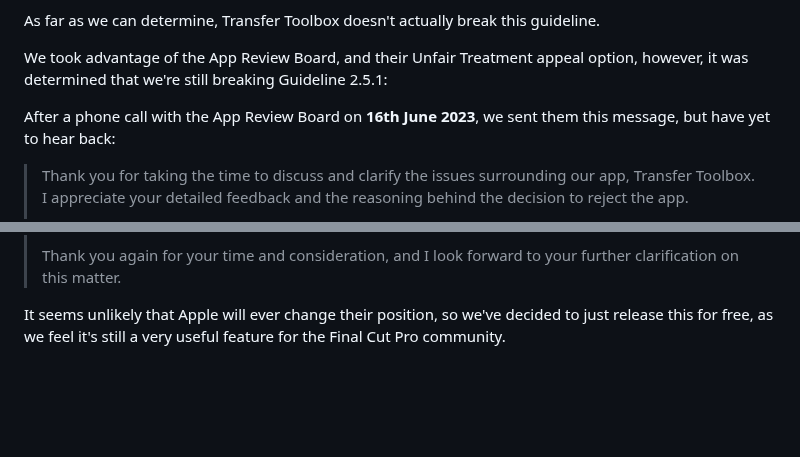
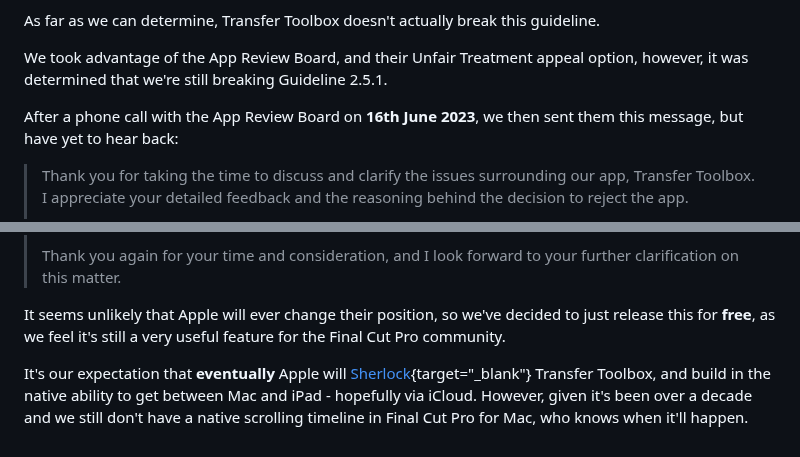
Before and after one commit to latenitefilms/TransferToolbox, a Markdown page: docs/download.md, 2 parts joined by grey strips. Drawn GitHub-style; blank space fills up the shorter version.

Commit message:
Tweaked wording

```diff
--- a/docs/download.md
+++ b/docs/download.md
@@ -32,9 +32,9 @@ These guidelines are very specific:
 
 As far as we can determine, Transfer Toolbox doesn't actually break this guideline.
 
-We took advantage of the App Review Board, and their Unfair Treatment appeal option, however, it was determined that we're still breaking Guideline 2.5.1:
+We took advantage of the App Review Board, and their Unfair Treatment appeal option, however, it was determined that we're still breaking Guideline 2.5.1.
 
-After a phone call with the App Review Board on **16th June 2023**, we sent them this message, but have yet to hear back:
+After a phone call with the App Review Board on **16th June 2023**, we then sent them this message, but have yet to hear back:
 
 > Thank you for taking the time to discuss and clarify the issues surrounding our app, Transfer Toolbox. I appreciate your detailed feedback and the reasoning behind the decision to reject the app.
 >
@@ -68,4 +68,6 @@ After a phone call with the App Review Board on **16th June 2023**, we sent them
 >
 > Thank you again for your time and consideration, and I look forward to your further clarification on this matter.
 
-It seems unlikely that Apple will ever change their position, so we've decided to just release this for free, as we feel it's still a very useful feature for the Final Cut Pro community.
+It seems unlikely that Apple will ever change their position, so we've decided to just release this for **free**, as we feel it's still a very useful feature for the Final Cut Pro community.
+
+It's our expectation that **eventually** Apple will [Sherlock](https://512pixels.net/2013/12/the-brushed-metal-diaries-sherlock/){target="_blank"} Transfer Toolbox, and build in the native ability to get between Mac and iPad - hopefully via iCloud. However, given it's been over a decade and we still don't have a native scrolling timeline in Final Cut Pro for Mac, who knows when it'll happen.
```
